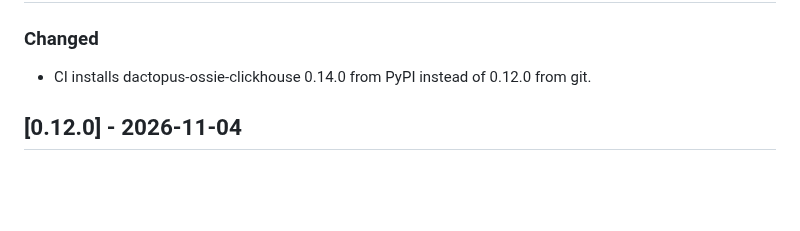
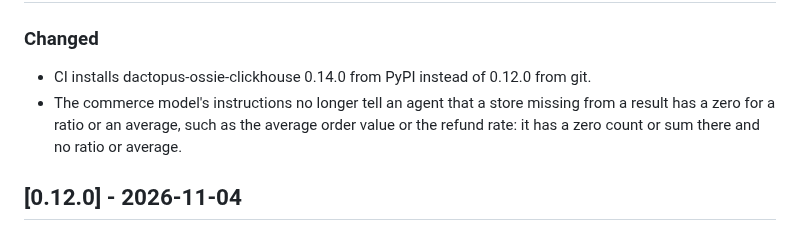
Before and after one commit to Dactopus/dactopus-data-models, a Markdown page: CHANGELOG.md, the part around the change. GitHub-like rendering; blank space fills up the shorter version.

Commit message:
Record the missing-store rule change in the changelog
Co-Authored-By: Claude Sonnet 5.5 <noreply@anthropic.com>

```diff
--- a/CHANGELOG.md
+++ b/CHANGELOG.md
@@ -12,6 +12,10 @@ names the Ossie schema version its models carry.
 
 - CI installs dactopus-ossie-clickhouse 0.14.0 from PyPI instead of 0.12.0 from
   git.
+- The commerce model's instructions no longer tell an agent that a store
+  missing from a result has a zero for a ratio or an average, such as the
+  average order value or the refund rate: it has a zero count or sum there
+  and no ratio or average.
 
 ## [0.12.0] - 2026-11-04
 
```
